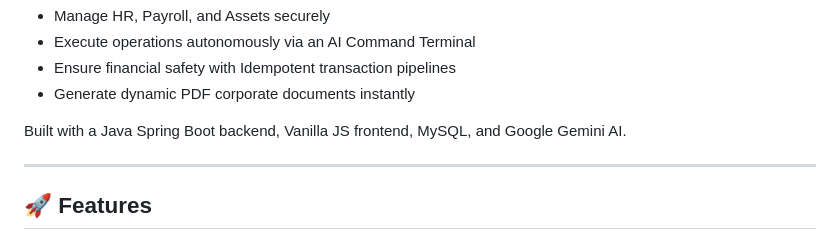
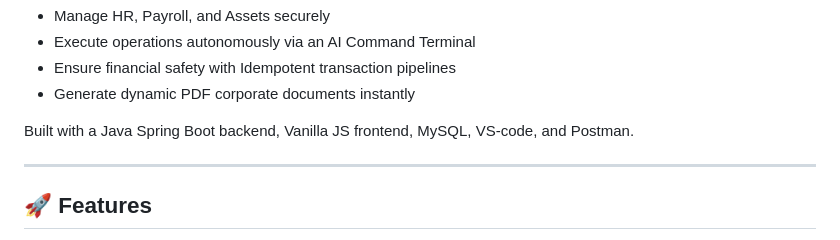
Before and after one commit to arshdeepsarsh/EmpyreanOS, a Markdown page: README.md, the part around the change. GitHub-like rendering.

Commit message:
Update technology stack in README.md

```diff
--- a/README.md
+++ b/README.md
@@ -18,7 +18,7 @@ EmpyreanOS is a full-stack, enterprise-grade Business Operating System that allo
 - Ensure financial safety with Idempotent transaction pipelines
 - Generate dynamic PDF corporate documents instantly
 
-Built with a Java Spring Boot backend, Vanilla JS frontend, MySQL, and Google Gemini AI.
+Built with a Java Spring Boot backend, Vanilla JS frontend, MySQL, VS-code, and Postman.
 
 ---
 
```
